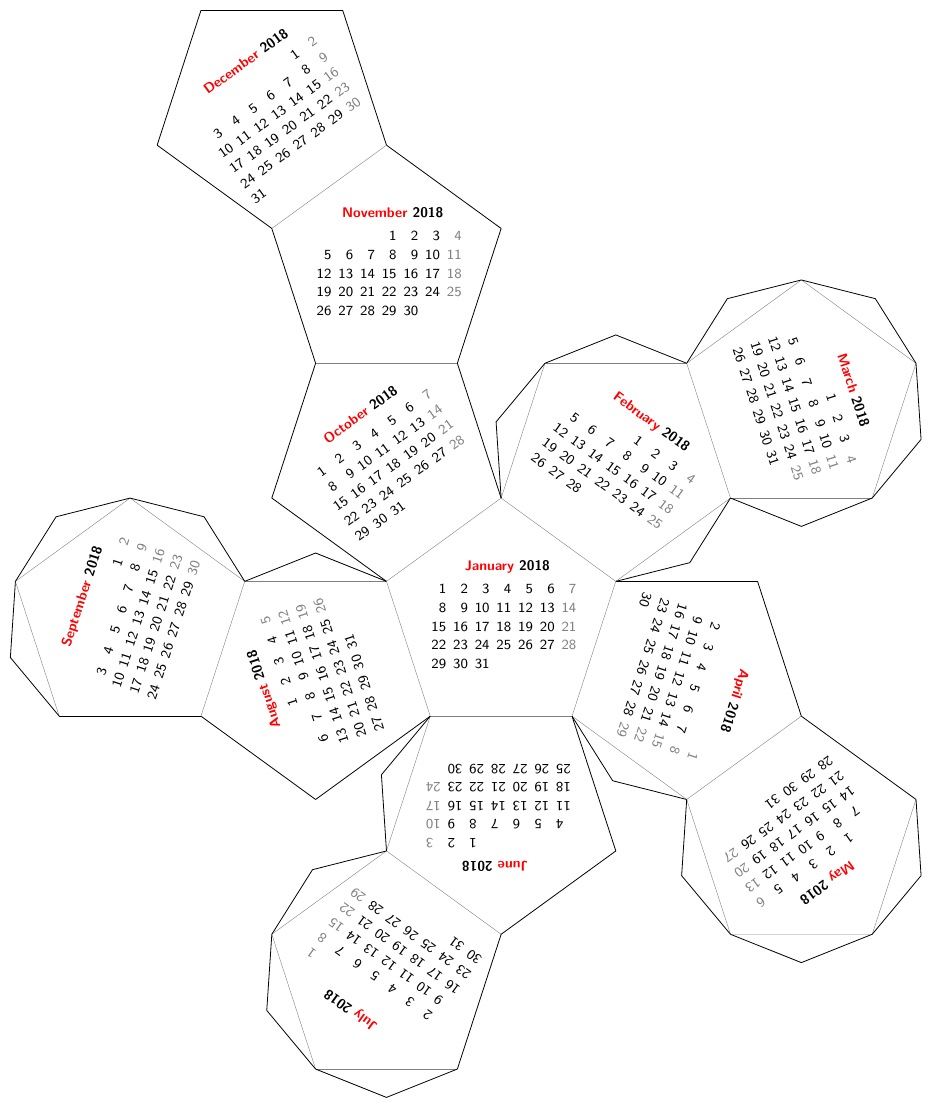
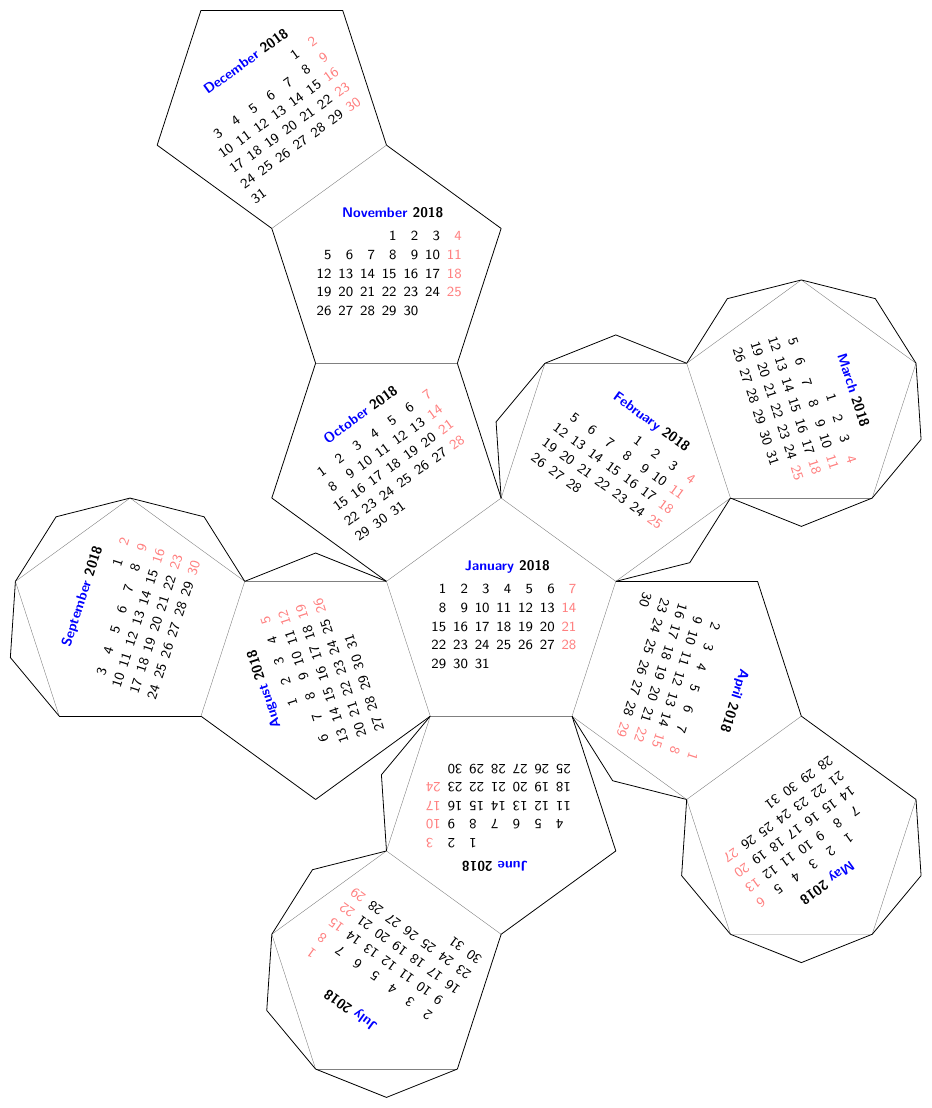
Before and after one commit to mariasanjuancorral/eii-tfg, a LaTeX document (main.tex): part of the page, cut so that both start at the same text. Compiled offline with pdfLaTeX.

Commit message:
Update on Overleaf.

```diff
--- a/main.tex
+++ b/main.tex
@@ -18,6 +18,7 @@
 \usetikzlibrary{calendar,folding}
 
 %%%<
+\usepackage[spanish]{babel}
 \usepackage{verbatim}
 \usepackage[active,tightpage]{preview}
 \PreviewEnvironment{tikzpicture}
@@ -40,8 +41,8 @@ the manual.
             at={(-8ex,4ex)},
             week list,
             month label above centered,
-            month text=\bfseries\textcolor{red}{\%mt} \%y0,
-            if={(Sunday) [black!50]}
+            month text=\bfseries\textcolor{blue}{\%mt} \%y0,
+            if={(Sunday) [red!50]}
         }]
     \tikzfoldingdodecahedron[
         folding line length=2.5cm,
```
Also changed, not shown: main.tex (2 more changed lines).
